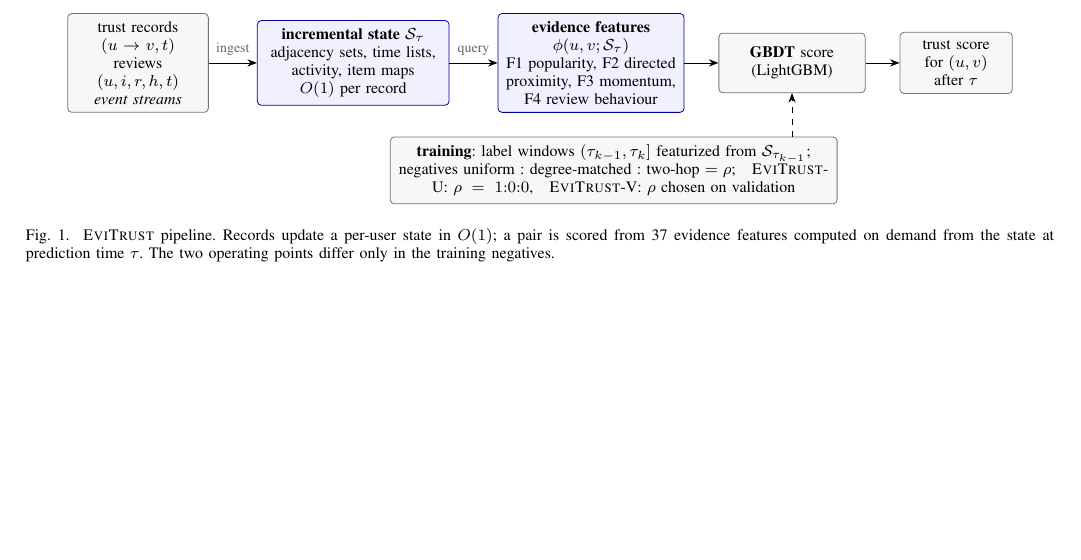
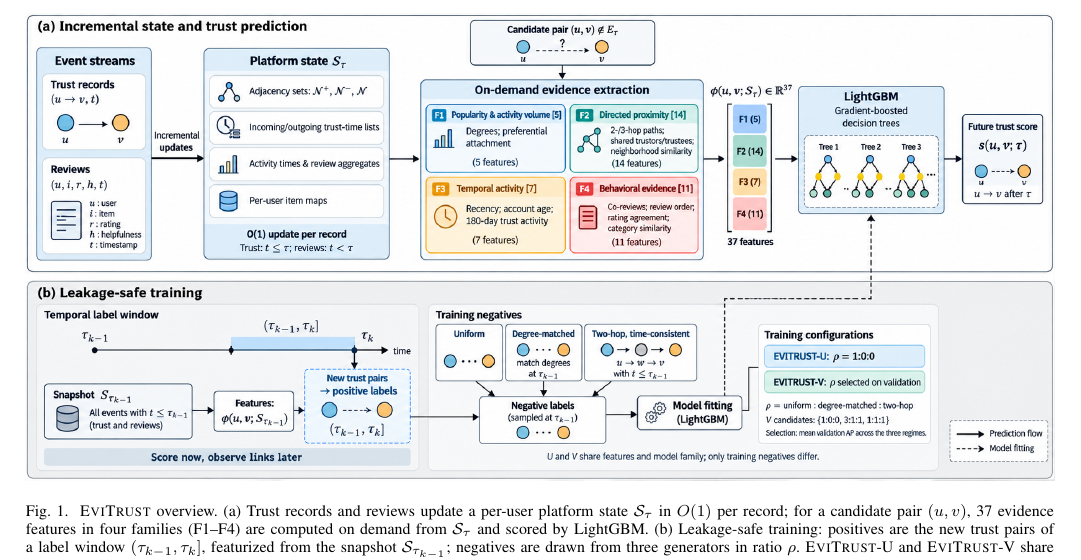
Before and after one commit to pshtkdgh9/EviTrust, a LaTeX paper (paper/evitrust_icde2027.tex): part of page 4 of 10 before the commit and part of page 4 of 11 after it, cut at the place of the change, the shorter picture padded with empty space. Compiled offline with pdfLaTeX.

Commit message:
Replace the pipeline figure with the new overview figure
Figure 1 is now an image with two panels: (a) incremental state and
trust prediction, and (b) leakage-safe training. The caption describes
both panels.

Co-Authored-By: Claude Opus 5.5 <noreply@anthropic.com>

```diff
--- a/paper/evitrust_icde2027.tex
+++ b/paper/evitrust_icde2027.tex
@@ -115,24 +115,8 @@ CAT (re-trained) & 0.9377 & 0.5790 & 0.4393 \\
 
 \begin{figure*}[t]
 \centering
-\begin{tikzpicture}[font=\footnotesize, >=Stealth,
-  box/.style={draw=black!55, rounded corners=2pt, align=center, inner sep=4pt, minimum height=1.05cm, fill=black!3},
-  acc/.style={draw=blue!60!black, rounded corners=2pt, align=center, inner sep=4pt, minimum height=1.05cm, fill=blue!6},
-  lab/.style={font=\scriptsize, text=black!60}]
-\node[box, text width=2.2cm] (s) {trust records $(u\!\to\!v,t)$\\ reviews $(u,i,r,h,t)$\\ \textit{event streams}};
-\node[acc, text width=3.1cm, right=0.85cm of s] (st) {\textbf{incremental state} $\mathcal{S}_\tau$\\ adjacency sets, time lists,\\ activity, item maps\\ $O(1)$ per record};
-\node[acc, text width=3.0cm, right=0.85cm of st] (f) {\textbf{evidence features} $\phi(u,v;\mathcal{S}_\tau)$\\ F1 popularity, F2 directed\\ proximity, F3 momentum,\\ F4 review behaviour};
-\node[box, text width=2.3cm, right=0.6cm of f] (g) {\textbf{GBDT} score\\ (LightGBM)};
-\node[box, text width=1.7cm, right=0.6cm of g] (o) {trust score\\ for $(u,v)$\\ after $\tau$};
-\draw[->] (s) -- node[lab, above]{ingest} (st);
-\draw[->] (st) -- node[lab, above]{query} (f);
-\draw[->] (f) -- (g);
-\draw[->] (g) -- (o);
-\node[box, text width=7.6cm, below=0.42cm of f.south west, anchor=north west, xshift=-1.9cm, minimum height=0.8cm] (tr)
-  {\textbf{training}: label windows $(\tau_{k-1},\tau_k]$ featurized from $\mathcal{S}_{\tau_{k-1}}$; negatives uniform : degree-matched : two-hop $=\rho$;\quad \eviU{}: $\rho=1{:}0{:}0$,\quad \eviV{}: $\rho$ chosen on validation};
-\draw[->, dashed] (tr.north -| g.south) -- (g.south);
-\end{tikzpicture}
-\caption{\evi{} pipeline. Records update a per-user state in $O(1)$; a pair is scored from 37 evidence features computed on demand from the state at prediction time $\tau$. The two operating points differ only in the training negatives.}
+\includegraphics[width=\textwidth]{fig1.png}
+\caption{\evi{} overview. (a) Trust records and reviews update a per-user platform state $\mathcal{S}_\tau$ in $O(1)$ per record; for a candidate pair $(u,v)$, 37 evidence features in four families (F1--F4) are computed on demand from $\mathcal{S}_\tau$ and scored by LightGBM. (b) Leakage-safe training: positives are the new trust pairs of a label window $(\tau_{k-1},\tau_k]$, featurized from the snapshot $\mathcal{S}_{\tau_{k-1}}$; negatives are drawn from three generators in ratio $\rho$. \eviU{} and \eviV{} share features and model family and differ only in $\rho$.}
 \label{fig:pipeline}
 \end{figure*}
 
```
Also changed, not shown: paper/evitrust_icde2027.pdf, paper/fig1.png (added).
